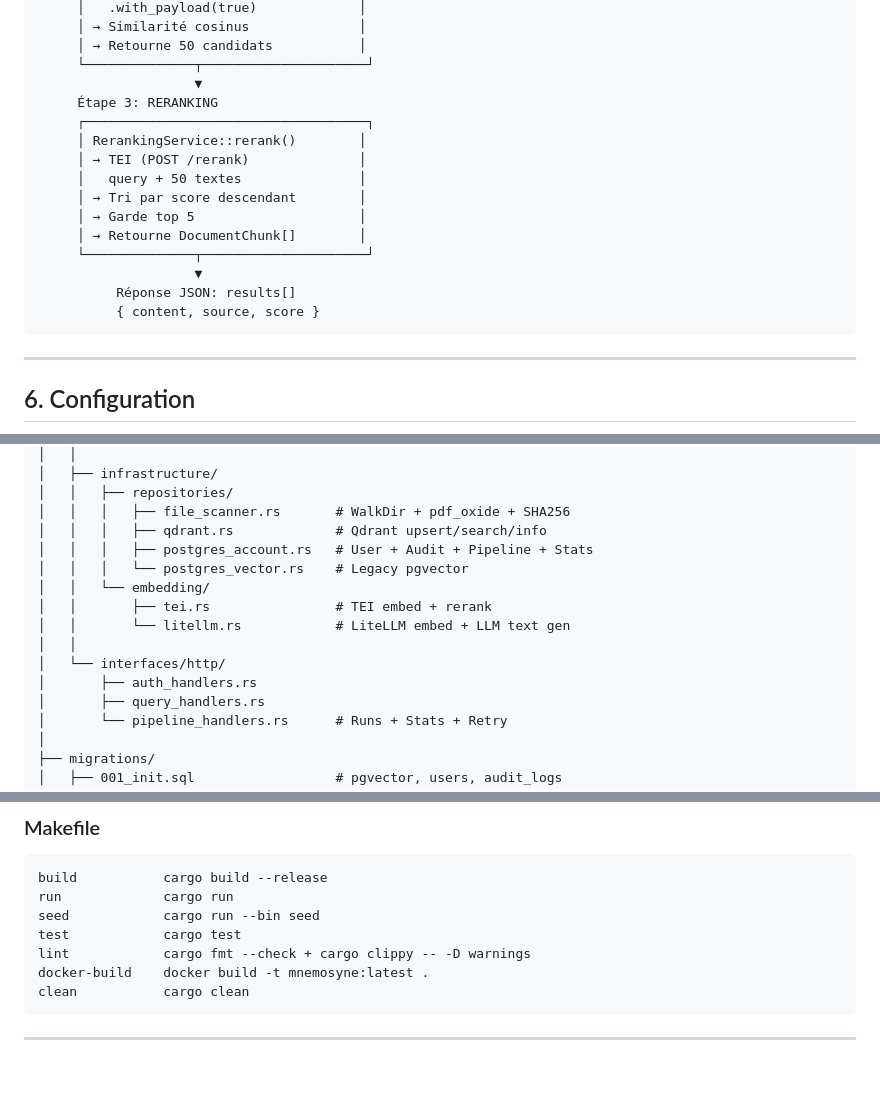
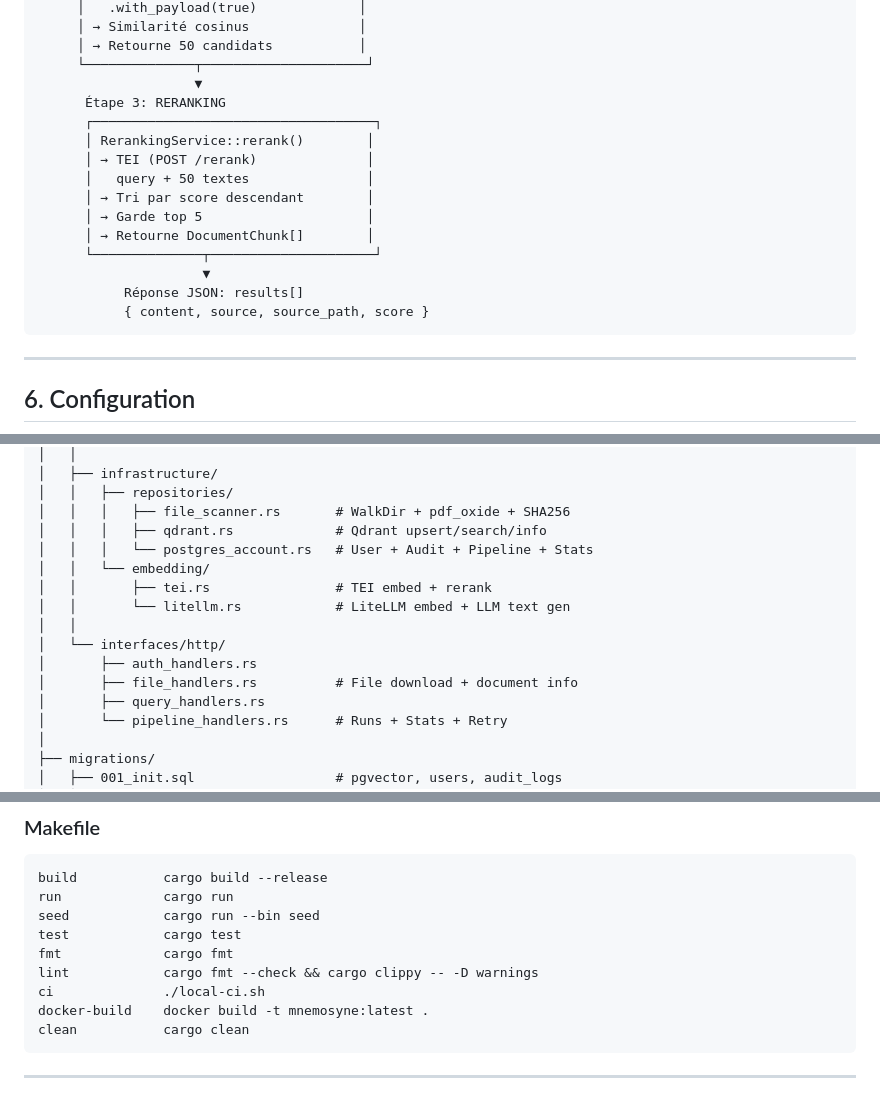
Before and after one commit to JZacharie/Mnemosyne, a Markdown page: DOCUMENTATION.md, 3 parts joined by grey strips. GitHub-like rendering; blank space fills up the shorter version.

````diff
--- a/DOCUMENTATION.md
+++ b/DOCUMENTATION.md
@@ -338,18 +338,18 @@ Fonction split_recursive(text, séparateurs, chunk_size, chunk_overlap)
      │ → Retourne 50 candidats           │
      └──────────────┬─────────────────────┘
                     ▼
-     Étape 3: RERANKING
-     ┌────────────────────────────────────┐
-     │ RerankingService::rerank()        │
-     │ → TEI (POST /rerank)              │
-     │   query + 50 textes               │
-     │ → Tri par score descendant        │
-     │ → Garde top 5                     │
-     │ → Retourne DocumentChunk[]        │
-     └──────────────┬─────────────────────┘
-                    ▼
-          Réponse JSON: results[]
-          { content, source, score }
+      Étape 3: RERANKING
+      ┌────────────────────────────────────┐
+      │ RerankingService::rerank()        │
+      │ → TEI (POST /rerank)              │
+      │   query + 50 textes               │
+      │ → Tri par score descendant        │
+      │ → Garde top 5                     │
+      │ → Retourne DocumentChunk[]        │
+      └──────────────┬─────────────────────┘
+                     ▼
+           Réponse JSON: results[]
+           { content, source, source_path, score }
 ```
 
 ---
@@ -792,14 +811,14 @@ mnemosyne/
 │   │   ├── repositories/
 │   │   │   ├── file_scanner.rs       # WalkDir + pdf_oxide + SHA256
 │   │   │   ├── qdrant.rs             # Qdrant upsert/search/info
-│   │   │   ├── postgres_account.rs   # User + Audit + Pipeline + Stats
-│   │   │   └── postgres_vector.rs    # Legacy pgvector
+│   │   │   └── postgres_account.rs   # User + Audit + Pipeline + Stats
 │   │   └── embedding/
 │   │       ├── tei.rs                # TEI embed + rerank
 │   │       └── litellm.rs            # LiteLLM embed + LLM text gen
 │   │
 │   └── interfaces/http/
 │       ├── auth_handlers.rs
+│       ├── file_handlers.rs          # File download + document info
 │       ├── query_handlers.rs
 │       └── pipeline_handlers.rs      # Runs + Stats + Retry
 │
@@ -894,7 +913,9 @@ build           cargo build --release
 run             cargo run
 seed            cargo run --bin seed
 test            cargo test
-lint            cargo fmt --check + cargo clippy -- -D warnings
+fmt             cargo fmt
+lint            cargo fmt --check && cargo clippy -- -D warnings
+ci              ./local-ci.sh
 docker-build    docker build -t mnemosyne:latest .
 clean           cargo clean
 ```
````
Also changed, not shown: other parts of DOCUMENTATION.md (+44 -3 lines).
